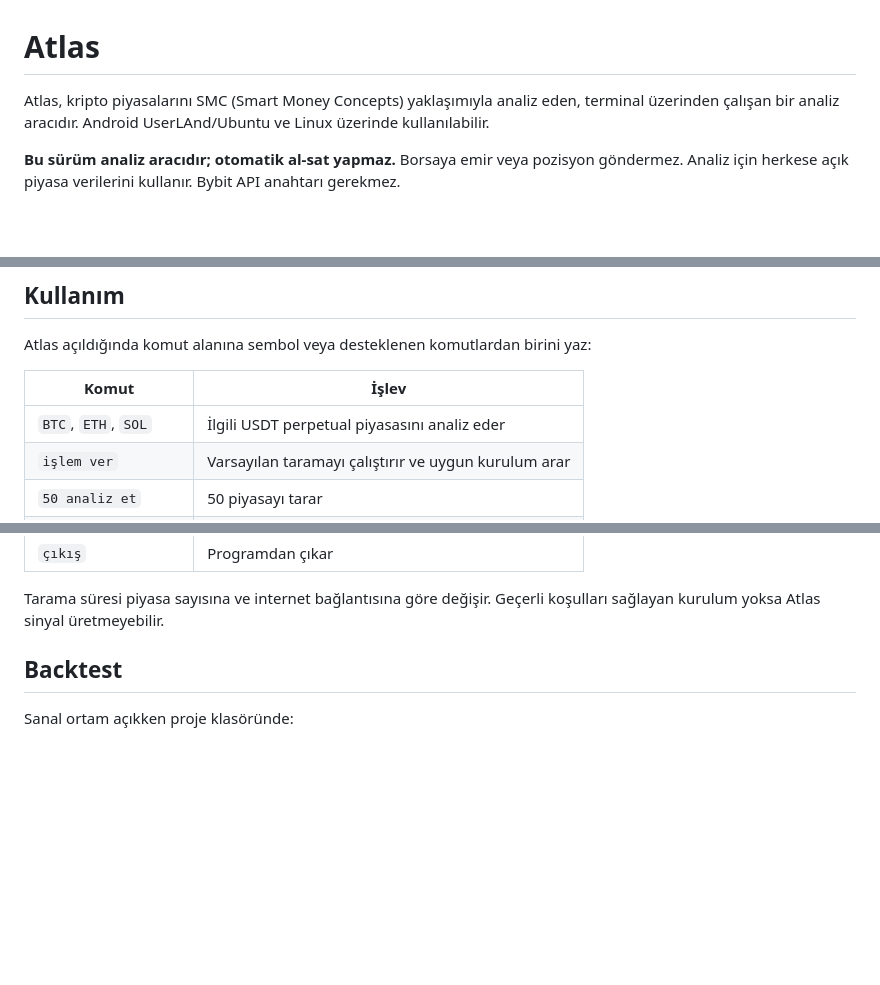
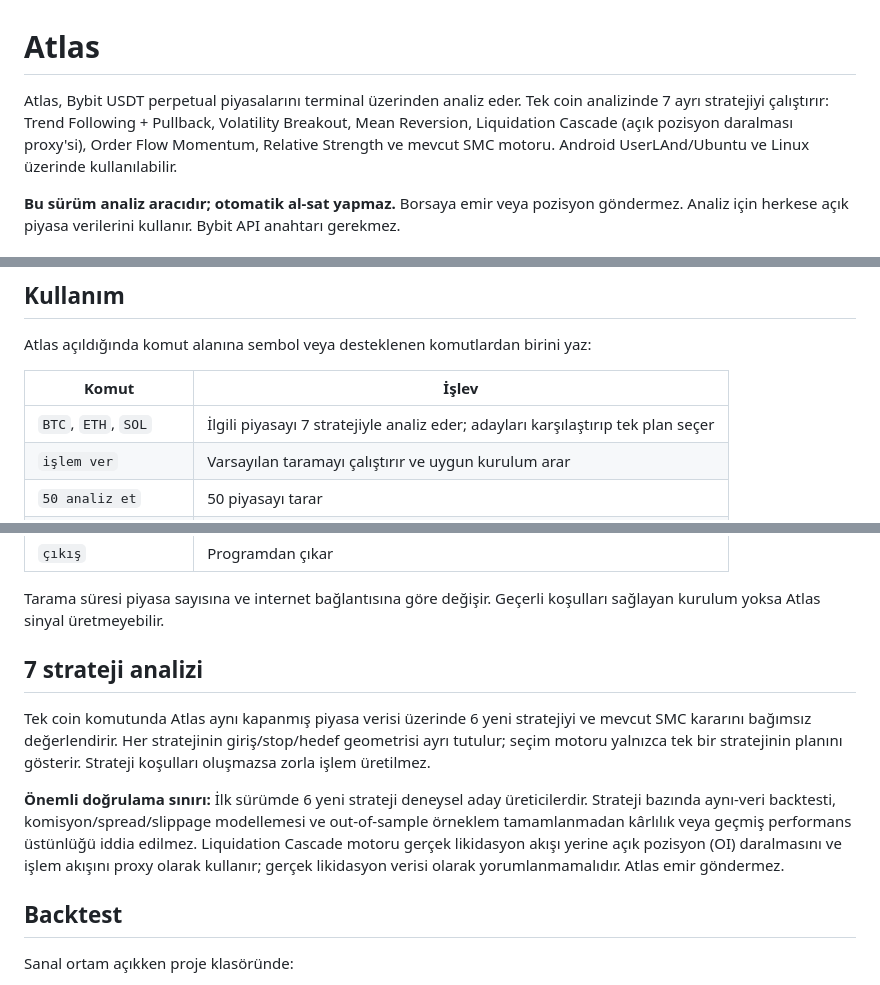
Before and after one commit to 12baro1/Atlas, a Markdown page: README.md, 3 parts joined by grey strips. Rendered like a GitHub page; blank space fills up the shorter version.

Commit message:
docs: explain seven-strategy single-coin analysis

```diff
--- a/README.md
+++ b/README.md
@@ -1,6 +1,6 @@
 # Atlas
 
-Atlas, kripto piyasalarını SMC (Smart Money Concepts) yaklaşımıyla analiz eden, terminal üzerinden çalışan bir analiz aracıdır. Android UserLAnd/Ubuntu ve Linux üzerinde kullanılabilir.
+Atlas, Bybit USDT perpetual piyasalarını terminal üzerinden analiz eder. Tek coin analizinde 7 ayrı stratejiyi çalıştırır: Trend Following + Pullback, Volatility Breakout, Mean Reversion, Liquidation Cascade (açık pozisyon daralması proxy'si), Order Flow Momentum, Relative Strength ve mevcut SMC motoru. Android UserLAnd/Ubuntu ve Linux üzerinde kullanılabilir.
 
 **Bu sürüm analiz aracıdır; otomatik al-sat yapmaz.** Borsaya emir veya pozisyon göndermez. Analiz için herkese açık piyasa verilerini kullanır. Bybit API anahtarı gerekmez.
 
@@ -61,7 +61,7 @@ Atlas açıldığında komut alanına sembol veya desteklenen komutlardan birini
 
 | Komut | İşlev |
 |---|---|
-| `BTC`, `ETH`, `SOL` | İlgili USDT perpetual piyasasını analiz eder |
+| `BTC`, `ETH`, `SOL` | İlgili piyasayı 7 stratejiyle analiz eder; adayları karşılaştırıp tek plan seçer |
 | `işlem ver` | Varsayılan taramayı çalıştırır ve uygun kurulum arar |
 | `50 analiz et` | 50 piyasayı tarar |
 | `100 analiz et` | 100 piyasayı tarar |
@@ -74,6 +74,12 @@ Atlas açıldığında komut alanına sembol veya desteklenen komutlardan birini
 | `çıkış` | Programdan çıkar |
 
 Tarama süresi piyasa sayısına ve internet bağlantısına göre değişir. Geçerli koşulları sağlayan kurulum yoksa Atlas sinyal üretmeyebilir.
+
+## 7 strateji analizi
+
+Tek coin komutunda Atlas aynı kapanmış piyasa verisi üzerinde 6 yeni stratejiyi ve mevcut SMC kararını bağımsız değerlendirir. Her stratejinin giriş/stop/hedef geometrisi ayrı tutulur; seçim motoru yalnızca tek bir stratejinin planını gösterir. Strateji koşulları oluşmazsa zorla işlem üretilmez.
+
+**Önemli doğrulama sınırı:** İlk sürümde 6 yeni strateji deneysel aday üreticilerdir. Strateji bazında aynı-veri backtesti, komisyon/spread/slippage modellemesi ve out-of-sample örneklem tamamlanmadan kârlılık veya geçmiş performans üstünlüğü iddia edilmez. Liquidation Cascade motoru gerçek likidasyon akışı yerine açık pozisyon (OI) daralmasını ve işlem akışını proxy olarak kullanır; gerçek likidasyon verisi olarak yorumlanmamalıdır. Atlas emir göndermez.
 
 ## Backtest
 
```
